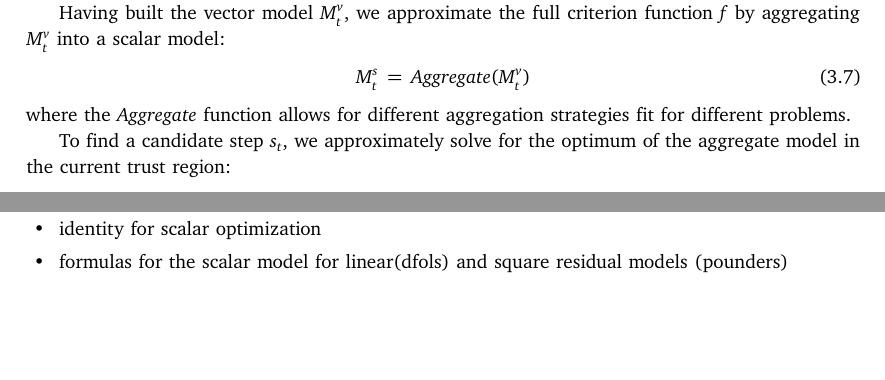
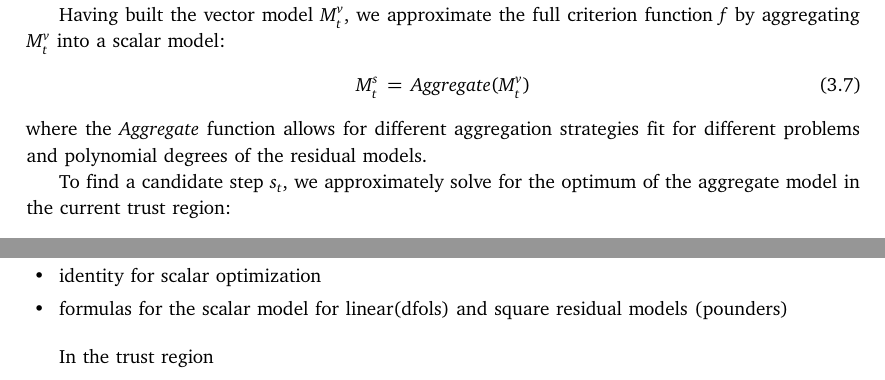
Before and after one commit to OpenSourceEconomics/tranquilo-dev, a LaTeX paper (paper/tranquilo.tex, which reads paper/components/comp-core-aggregation.tex, paper/subsec-trustregion-framework.tex): two parts of pages 8 and 11 of 18, joined at a grey line, cut so that both start at the same text, the shorter picture padded with empty space. Compiled offline with pdfLaTeX; a LaTeX package or settings file that is missing is left out.

Commit message:
Work on aggregation section

```diff
--- a/paper/components/comp-core-aggregation.tex
+++ b/paper/components/comp-core-aggregation.tex
@@ -18,3 +18,5 @@
     \item identity for scalar optimization
     \item formulas for the scalar model for linear(dfols) and square residual models (pounders)
 \end{itemize}
+
+In the trust region
--- a/paper/subsec-trustregion-framework.tex
+++ b/paper/subsec-trustregion-framework.tex
@@ -119,8 +119,9 @@ where the sampling function nests several strategies for sampling either in the
 Having built the vector model $M_t^v$, we approximate the full criterion function $f$ by aggregating $M_t^v$ into a scalar model:
 \begin{align}
     M_t^s = Aggregate(M_t^v)
+    \label{eq:aggregate}
 \end{align}
-where the $Aggregate$ function allows for different aggregation strategies fit for different problems.
+where the $Aggregate$ function allows for different aggregation strategies fit for different problems and polynomial degrees of the residual models.
 
 To find a candidate step $s_t$, we approximately solve for the optimum of the aggregate model in the current trust region:
 \begin{align}
```
